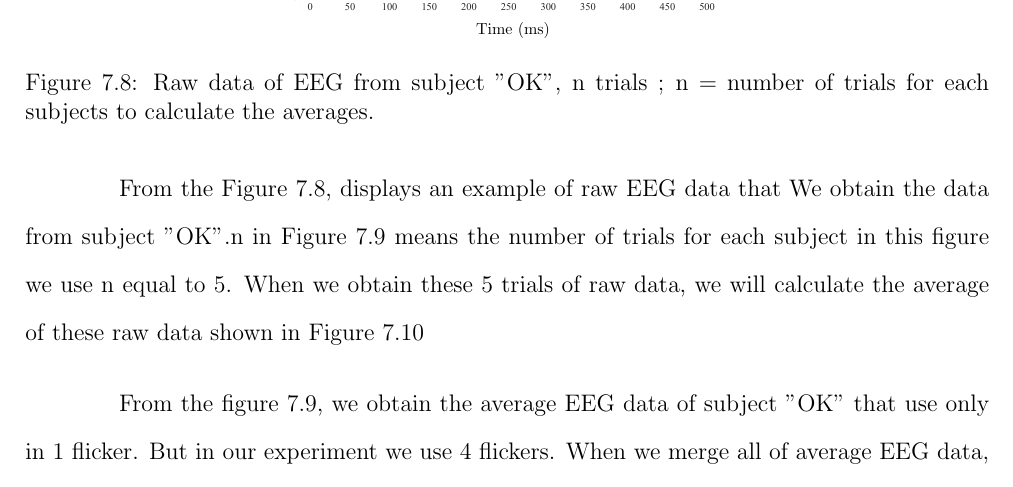
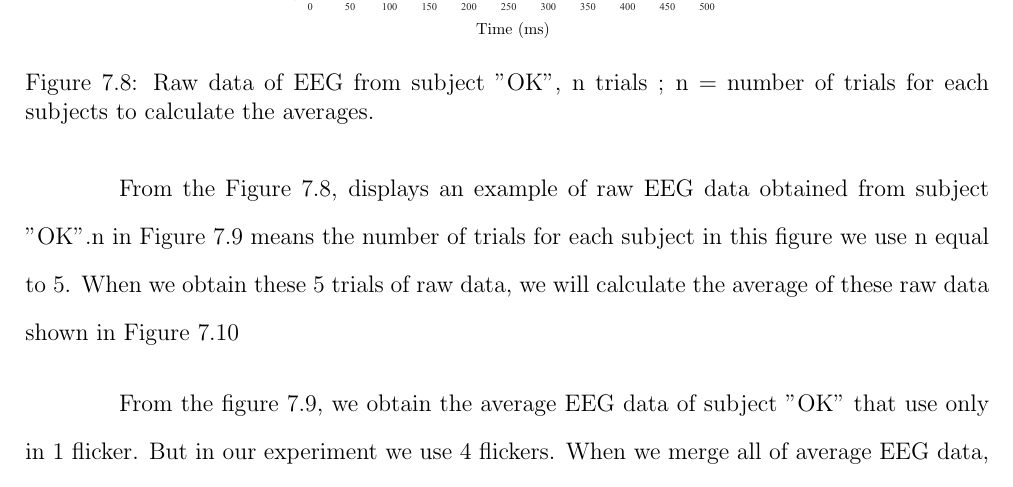
Before and after one commit to ioscarhunter/paper4, a LaTeX thesis (thesis.tex, which reads chapter7/experiment.tex): part of page 77 of 88, cut so that both start at the same text. Compiled offline with pdfLaTeX.

Commit message:
Update on Overleaf.

```diff
--- a/chapter7/experiment.tex
+++ b/chapter7/experiment.tex
@@ -151,7 +151,7 @@ In this experiment, we set the duty-cycle to be 0.7 and intensity to be 50\%. Th
 		\label{fig:avg}
 \end{figure}
 
-From the Figure \ref{fig:raw_data}, displays an example of raw EEG data that We obtain the data from subject "OK".n in Figure \ref{fig:avg} means the number of trials for each subject in this figure we use n equal to 5. When we obtain these 5 trials of raw data, we will calculate the average of these raw data shown in Figure \ref{fig:yx}
+From the Figure \ref{fig:raw_data}, displays an example of raw EEG data obtained from subject "OK".n in Figure \ref{fig:avg} means the number of trials for each subject in this figure we use n equal to 5. When we obtain these 5 trials of raw data, we will calculate the average of these raw data shown in Figure \ref{fig:yx}
 
 
 \begin{figure}[ht]
```
